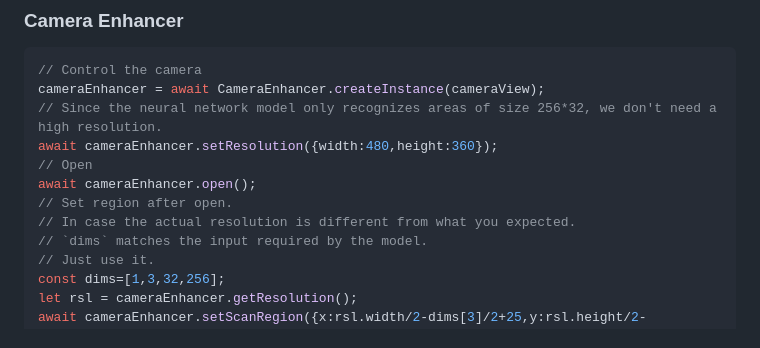
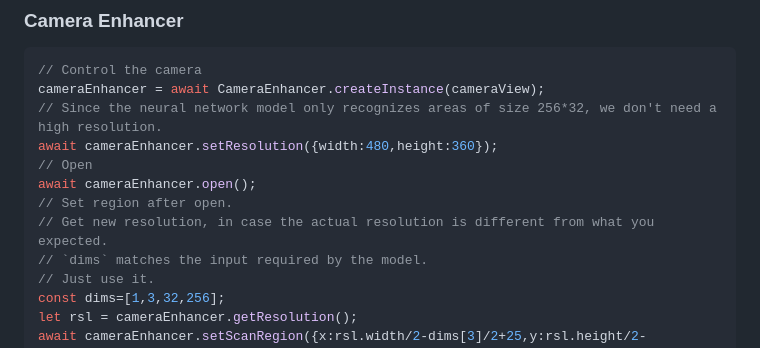
Before and after one commit to dynamsoft-rd-0/dlrjs-mass-samples, a Markdown page: u11478/README.md, the part around the change. Drawn GitHub-style.

```diff
--- a/u11478/README.md
+++ b/u11478/README.md
@@ -77,7 +77,7 @@ await cameraEnhancer.setResolution({width:480,height:360});
 // Open
 await cameraEnhancer.open();
 // Set region after open.
-// In case the actual resolution is different from what you expected.
+// Get new resolution, in case the actual resolution is different from what you expected.
 // `dims` matches the input required by the model.
 // Just use it.
 const dims=[1,3,32,256];
```
